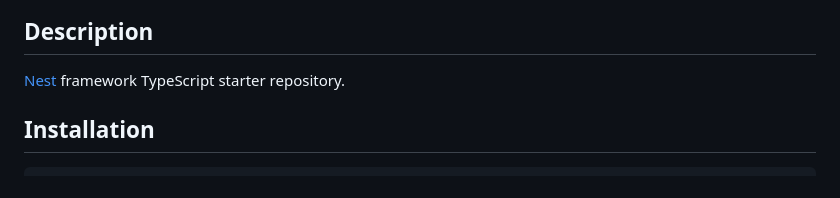
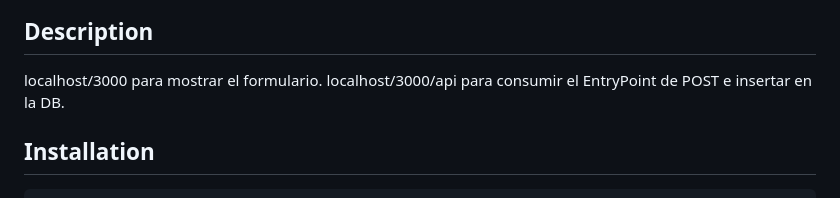
Before and after one commit to jorgeAlon/sofrec, a Markdown page: README.md, the part around the change. Drawn GitHub-style.

```diff
--- a/README.md
+++ b/README.md
@@ -24,7 +24,8 @@
 
 ## Description
 
-[Nest](https://github.com/nestjs/nest) framework TypeScript starter repository.
+localhost/3000 para mostrar el formulario.
+localhost/3000/api para consumir el EntryPoint de POST e insertar en la DB.
 
 ## Installation
 
```
